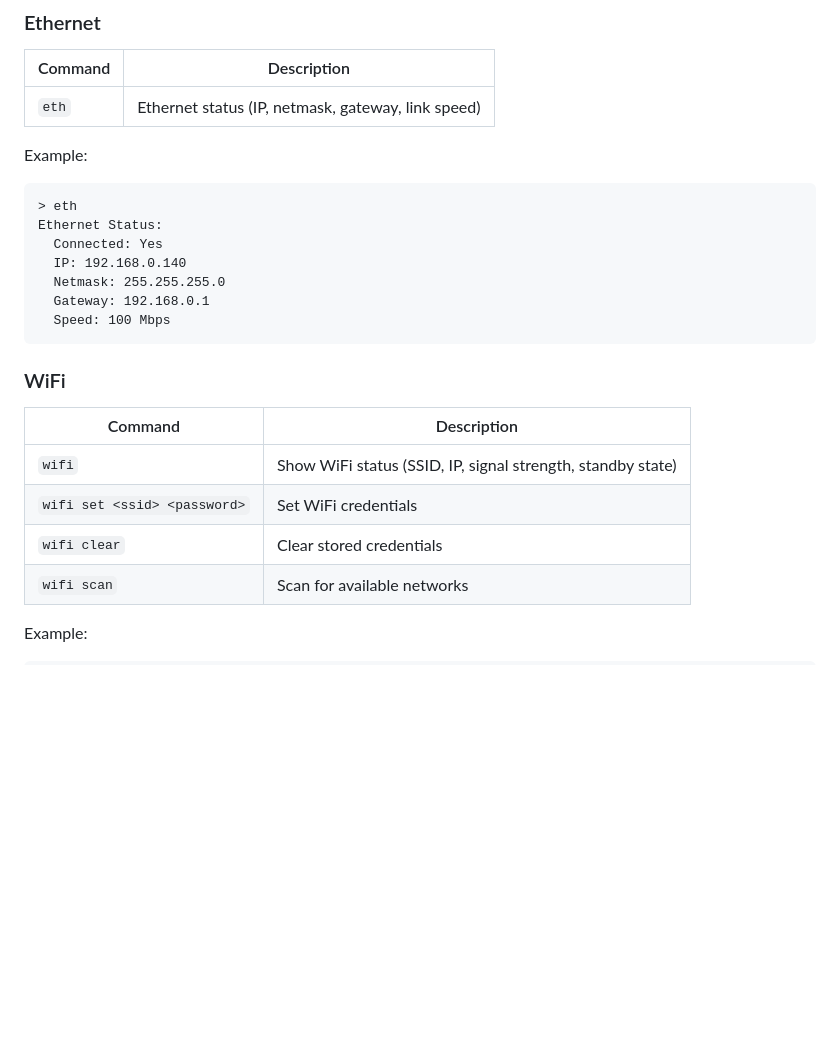
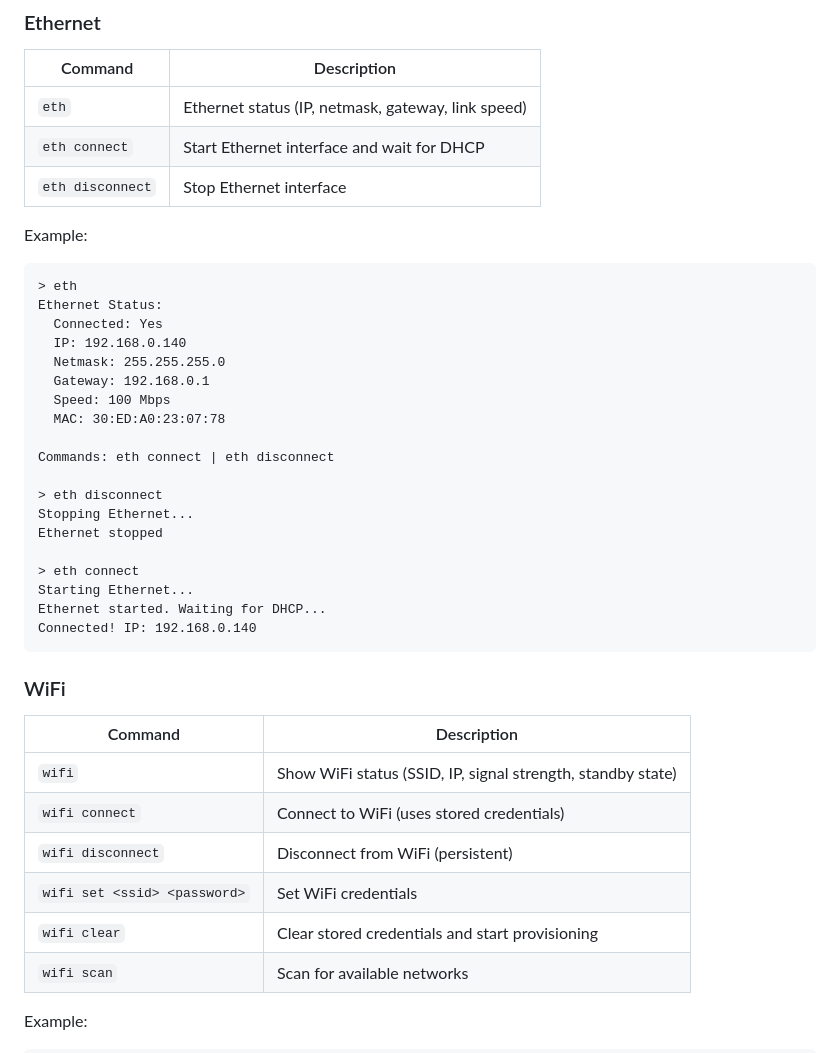
Before and after one commit to claymore666/fermenter-controller, a Markdown page: docs/DEBUG_CONSOLE.md, the part around one of its changes. Drawn GitHub-style; blank space fills up the shorter version.

````diff
--- a/docs/DEBUG_CONSOLE.md
+++ b/docs/DEBUG_CONSOLE.md
@@ -203,6 +203,8 @@ Sent CAN ID 0x123 [3 bytes]
 | Command | Description |
 |---------|-------------|
 | `eth` | Ethernet status (IP, netmask, gateway, link speed) |
+| `eth connect` | Start Ethernet interface and wait for DHCP |
+| `eth disconnect` | Stop Ethernet interface |
 
 Example:
 ```
@@ -213,6 +215,18 @@ Ethernet Status:
   Netmask: 255.255.255.0
   Gateway: 192.168.0.1
   Speed: 100 Mbps
+  MAC: 30:ED:A0:23:07:78
+
+Commands: eth connect | eth disconnect
+
+> eth disconnect
+Stopping Ethernet...
+Ethernet stopped
+
+> eth connect
+Starting Ethernet...
+Ethernet started. Waiting for DHCP...
+Connected! IP: 192.168.0.140
 ```
 
 ### WiFi
@@ -220,8 +234,10 @@ Ethernet Status:
 | Command | Description |
 |---------|-------------|
 | `wifi` | Show WiFi status (SSID, IP, signal strength, standby state) |
+| `wifi connect` | Connect to WiFi (uses stored credentials) |
+| `wifi disconnect` | Disconnect from WiFi (persistent) |
 | `wifi set <ssid> <password>` | Set WiFi credentials |
-| `wifi clear` | Clear stored credentials |
+| `wifi clear` | Clear stored credentials and start provisioning |
 | `wifi scan` | Scan for available networks |
 
 Example:
````
Also changed, not shown: other parts of docs/DEBUG_CONSOLE.md (+27 -8 lines).
